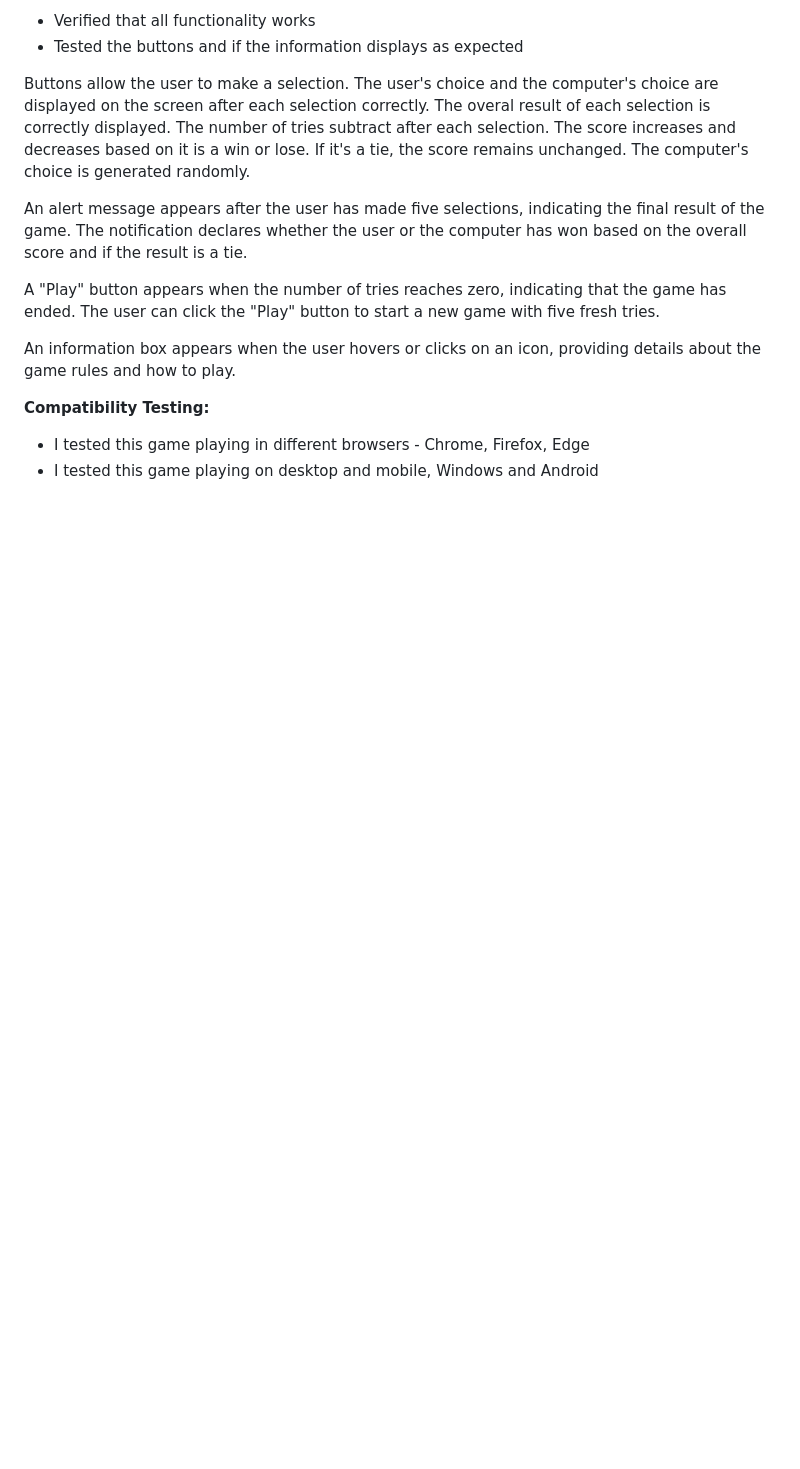
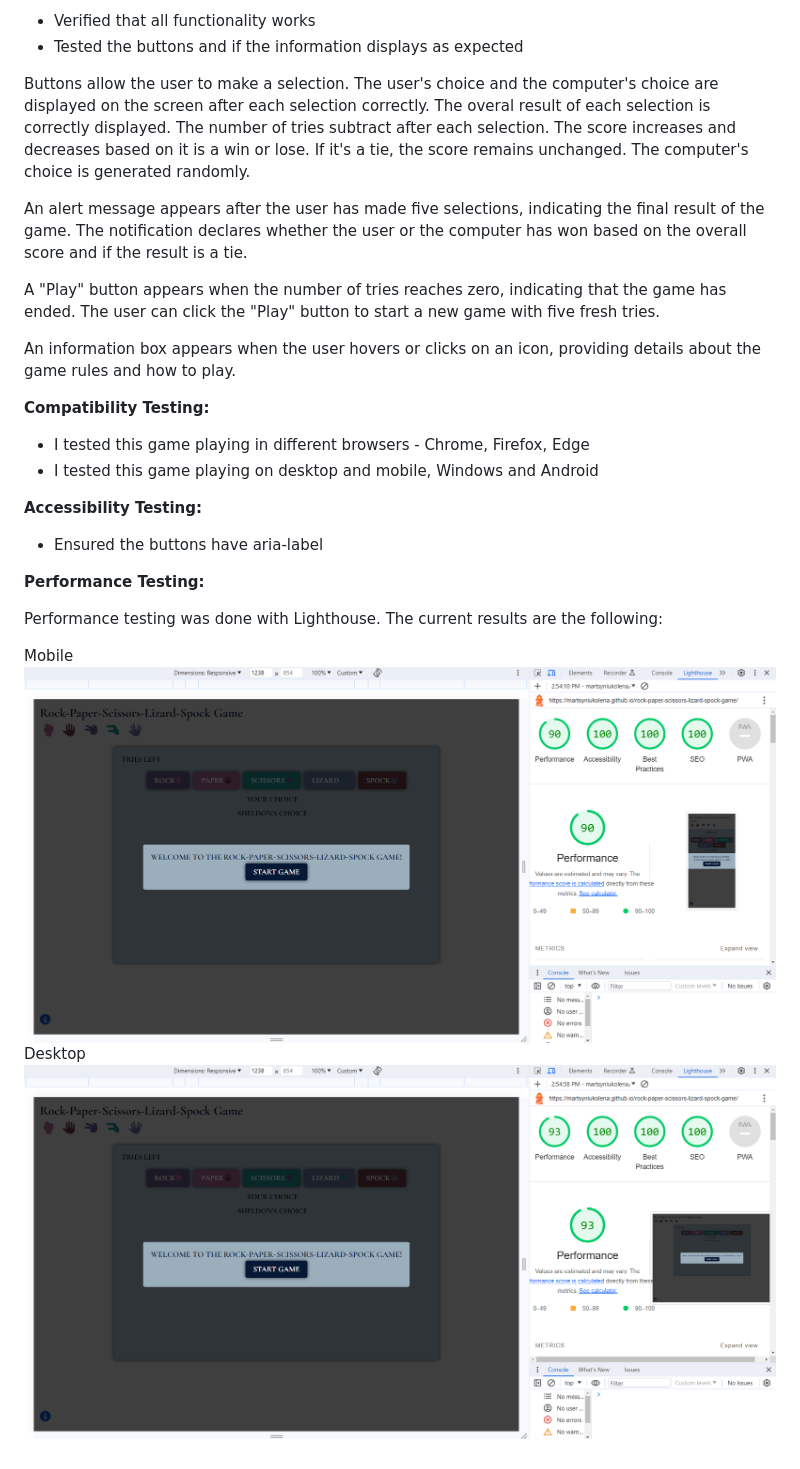
Before and after one commit to MartsyniukOlena/chance-game, a Markdown page: README.md, the part around the change. GitHub-like rendering; pictures changed too: readme-media/lighthouse-report-desktop.png (added), readme-media/lighthouse-report-mobile.png (added); blank space fills up the shorter version.

Commit message:
Describe accessibility and performace testing, add screen shots

```diff
--- a/README.md
+++ b/README.md
@@ -138,3 +138,17 @@ __Compatibility Testing:__
 
 - I tested this game playing in different browsers - Chrome, Firefox, Edge
 - I tested this game playing on desktop and mobile, Windows and Android
+
+__Accessibility Testing:__
+
+- Ensured the buttons have aria-label
+
+__Performance Testing:__
+
+Performance testing was done with Lighthouse.
+The current results are the following:
+
+Mobile
+![Lighthouse report mobile](readme-media/lighthouse-report-mobile.png)
+Desktop
+![Lighthouse report desktop](readme-media/lighthouse-report-desktop.png)
```
